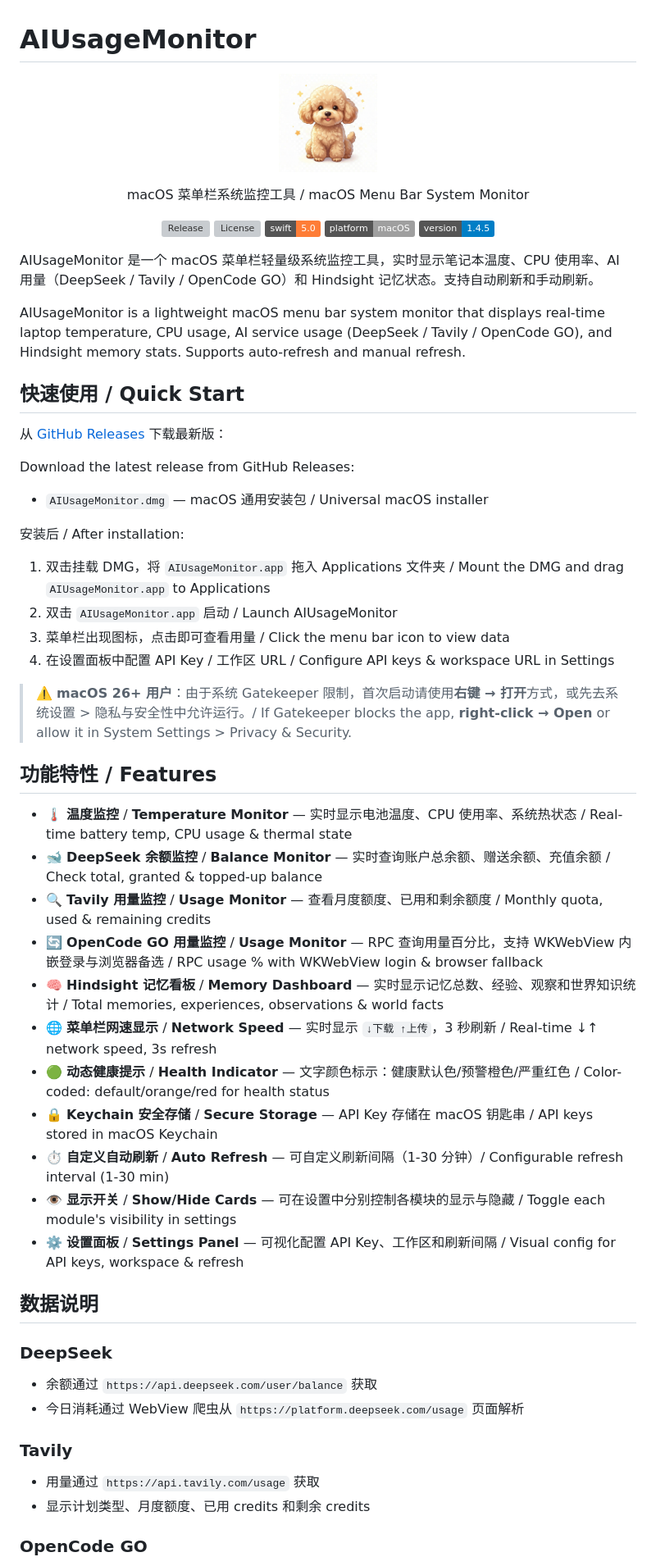
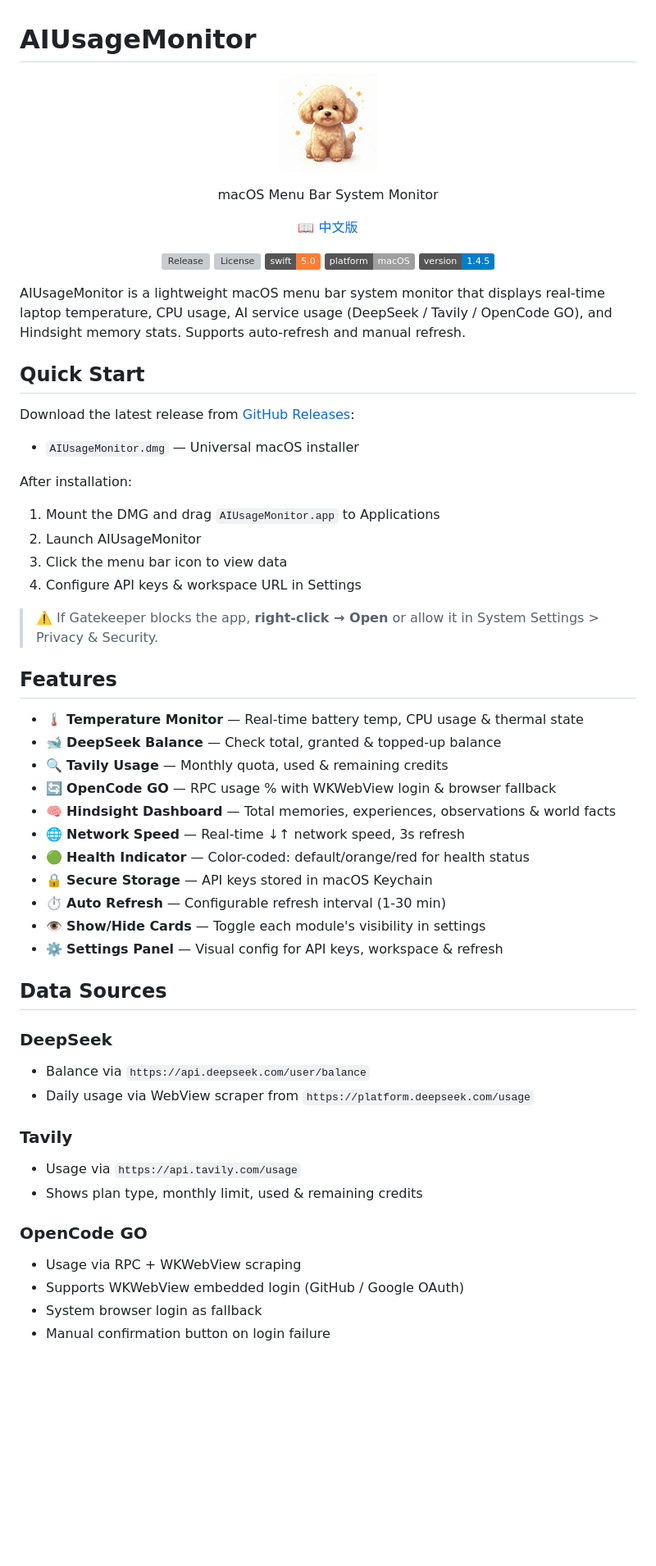
Before and after one commit to zdx52/AIUsageMonitor, a Markdown page: README.md, the part around one of its changes. Shown at 82% size. Rendered like a GitHub page; badges without logos; blank space fills up the shorter version; grey boxes are pictures that could not be loaded.

Commit message:
v1.4.5: English-only About, separate EN/CN README, bilingual Release

```diff
--- a/README.md
+++ b/README.md
@@ -5,7 +5,11 @@
 </p>
 
 <p align="center">
-  macOS 菜单栏系统监控工具 / macOS Menu Bar System Monitor
+  macOS Menu Bar System Monitor
+</p>
+
+<p align="center">
+  <a href="README_CN.md">📖 中文版</a>
 </p>
 
 <p align="center">
@@ -16,52 +20,50 @@
   <img alt="Version" src="https://img.shields.io/badge/version-1.4.5-blue">
 </p>
 
-AIUsageMonitor 是一个 macOS 菜单栏轻量级系统监控工具，实时显示笔记本温度、CPU 使用率、AI 用量（DeepSeek / Tavily / OpenCode GO）和 Hindsight 记忆状态。支持自动刷新和手动刷新。
-
 AIUsageMonitor is a lightweight macOS menu bar system monitor that displays real-time laptop temperature, CPU usage, AI service usage (DeepSeek / Tavily / OpenCode GO), and Hindsight memory stats. Supports auto-refresh and manual refresh.
 
-## 快速使用 / Quick Start
+## Quick Start
 
-从 [GitHub Releases](https://github.com/zdx52/AIUsageMonitor/releases) 下载最新版：
+Download the latest release from [GitHub Releases](https://github.com/zdx52/AIUsageMonitor/releases):
 
-Download the latest release from GitHub Releases:
+- `AIUsageMonitor.dmg` — Universal macOS installer
 
-- `AIUsageMonitor.dmg` — macOS 通用安装包 / Universal macOS installer
+After installation:
 
-安装后 / After installation:
+1. Mount the DMG and drag `AIUsageMonitor.app` to Applications
+2. Launch AIUsageMonitor
+3. Click the menu bar icon to view data
+4. Configure API keys & workspace URL in Settings
 
-1. 双击挂载 DMG，将 `AIUsageMonitor.app` 拖入 Applications 文件夹 / Mount the DMG and drag `AIUsageMonitor.app` to Applications
-2. 双击 `AIUsageMonitor.app` 启动 / Launch AIUsageMonitor
-3. 菜单栏出现图标，点击即可查看用量 / Click the menu bar icon to view data
-4. 在设置面板中配置 API Key / 工作区 URL / Configure API keys & workspace URL in Settings
+> ⚠️ If Gatekeeper blocks the app, **right-click → Open** or allow it in System Settings > Privacy & Security.
 
-> ⚠️ **macOS 26+ 用户**：由于系统 Gatekeeper 限制，首次启动请使用**右键 → 打开**方式，或先去系统设置 > 隐私与安全性中允许运行。/ If Gatekeeper blocks the app, **right-click → Open** or allow it in System Settings > Privacy & Security.
+## Features
 
-## 功能特性 / Features
+- 🌡️ **Temperature Monitor** — Real-time battery temp, CPU usage & thermal state
+- 🐋 **DeepSeek Balance** — Check total, granted & topped-up balance
+- 🔍 **Tavily Usage** — Monthly quota, used & remaining credits
+- 🔄 **OpenCode GO** — RPC usage % with WKWebView login & browser fallback
+- 🧠 **Hindsight Dashboard** — Total memories, experiences, observations & world facts
+- 🌐 **Network Speed** — Real-time ↓↑ network speed, 3s refresh
+- 🟢 **Health Indicator** — Color-coded: default/orange/red for health status
+- 🔒 **Secure Storage** — API keys stored in macOS Keychain
+- ⏱️ **Auto Refresh** — Configurable refresh interval (1-30 min)
+- 👁️ **Show/Hide Cards** — Toggle each module's visibility in settings
+- ⚙️ **Settings Panel** — Visual config for API keys, workspace & refresh
 
-- 🌡️ **温度监控** / **Temperature Monitor** — 实时显示电池温度、CPU 使用率、系统热状态 / Real-time battery temp, CPU usage & thermal state
-- 🐋 **DeepSeek 余额监控** / **Balance Monitor** — 实时查询账户总余额、赠送余额、充值余额 / Check total, granted & topped-up balance
-- 🔍 **Tavily 用量监控** / **Usage Monitor** — 查看月度额度、已用和剩余额度 / Monthly quota, used & remaining credits
-- 🔄 **OpenCode GO 用量监控** / **Usage Monitor** — RPC 查询用量百分比，支持 WKWebView 内嵌登录与浏览器备选 / RPC usage % with WKWebView login & browser fallback
-- 🧠 **Hindsight 记忆看板** / **Memory Dashboard** — 实时显示记忆总数、经验、观察和世界知识统计 / Total memories, experiences, observations & world facts
-- 🌐 **菜单栏网速显示** / **Network Speed** — 实时显示 `↓下载 ↑上传`，3 秒刷新 / Real-time ↓↑ network speed, 3s refresh
-- 🟢 **动态健康提示** / **Health Indicator** — 文字颜色标示：健康默认色/预警橙色/严重红色 / Color-coded: default/orange/red for health status
-- 🔒 **Keychain 安全存储** / **Secure Storage** — API Key 存储在 macOS 钥匙串 / API keys stored in macOS Keychain
-- ⏱️ **自定义自动刷新** / **Auto Refresh** — 可自定义刷新间隔（1-30 分钟）/ Configurable refresh interval (1-30 min)
-- 👁️ **显示开关** / **Show/Hide Cards** — 可在设置中分别控制各模块的显示与隐藏 / Toggle each module's visibility in settings
-- ⚙️ **设置面板** / **Settings Panel** — 可视化配置 API Key、工作区和刷新间隔 / Visual config for API keys, workspace & refresh
-
-## 数据说明
+## Data Sources
 
 ### DeepSeek
-
-- 余额通过 `https://api.deepseek.com/user/balance` 获取
-- 今日消耗通过 WebView 爬虫从 `https://platform.deepseek.com/usage` 页面解析
+- Balance via `https://api.deepseek.com/user/balance`
+- Daily usage via WebView scraper from `https://platform.deepseek.com/usage`
 
 ### Tavily
-
-- 用量通过 `https://api.tavily.com/usage` 获取
-- 显示计划类型、月度额度、已用 credits 和剩余 credits
+- Usage via `https://api.tavily.com/usage`
+- Shows plan type, monthly limit, used & remaining credits
 
 ### OpenCode GO
+- Usage via RPC + WKWebView scraping
+- Supports WKWebView embedded login (GitHub / Google OAuth)
+- System browser login as fallback
+- Manual confirmation button on login failure
 
```
Also changed, not shown: other parts of README.md (+26 -33 lines), README_CN.md (added, +122 -0 lines).
